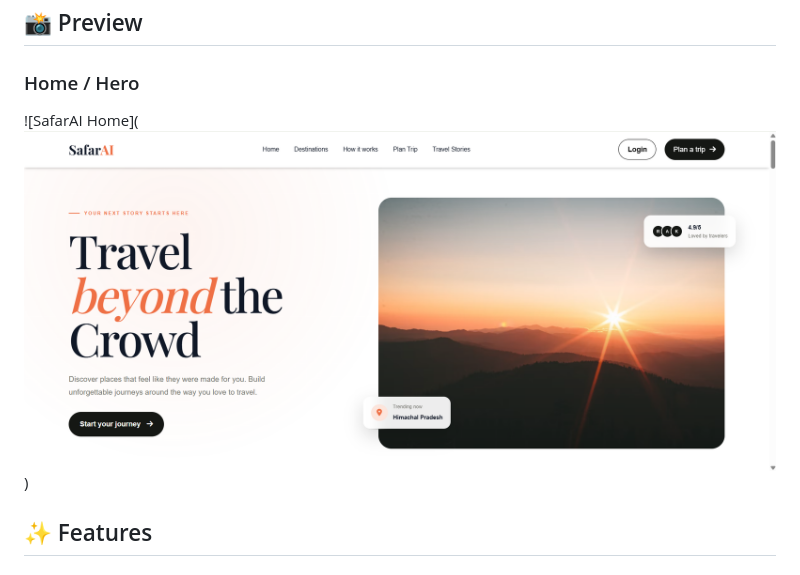
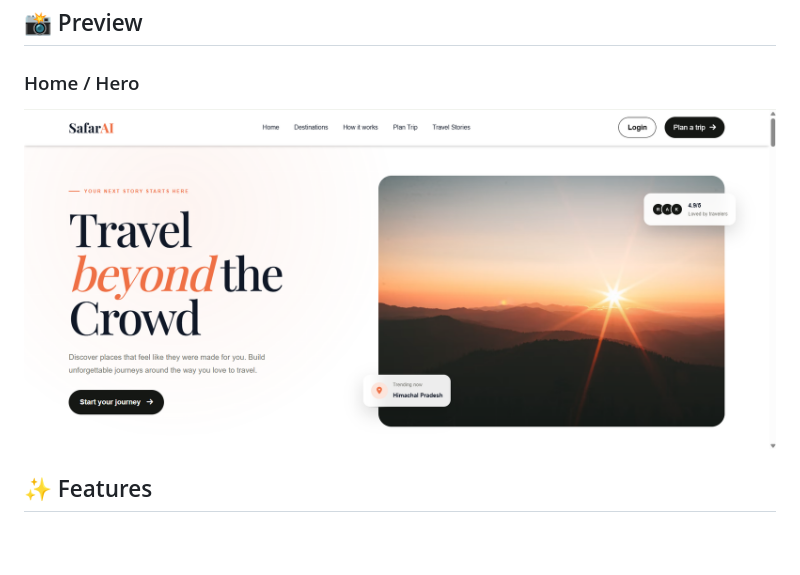
Before and after one commit to youknowrahulraj/safarAI, a Markdown page: README.md, the part around the change. Drawn GitHub-style; blank space fills up the shorter version.

Commit message:
Fix image syntax in README.md

```diff
--- a/README.md
+++ b/README.md
@@ -15,7 +15,7 @@ The platform focuses on a simple idea: **travel planning should feel inspiring,
 
 ### Home / Hero
 
-![SafarAI Home](![SafarAI Home](./media/Screenshot%202026-09-04%20235823.png))
+![SafarAI Home](./media/Screenshot%202026-09-04%20235823.png)
 
 ## ✨ Features
 
```
